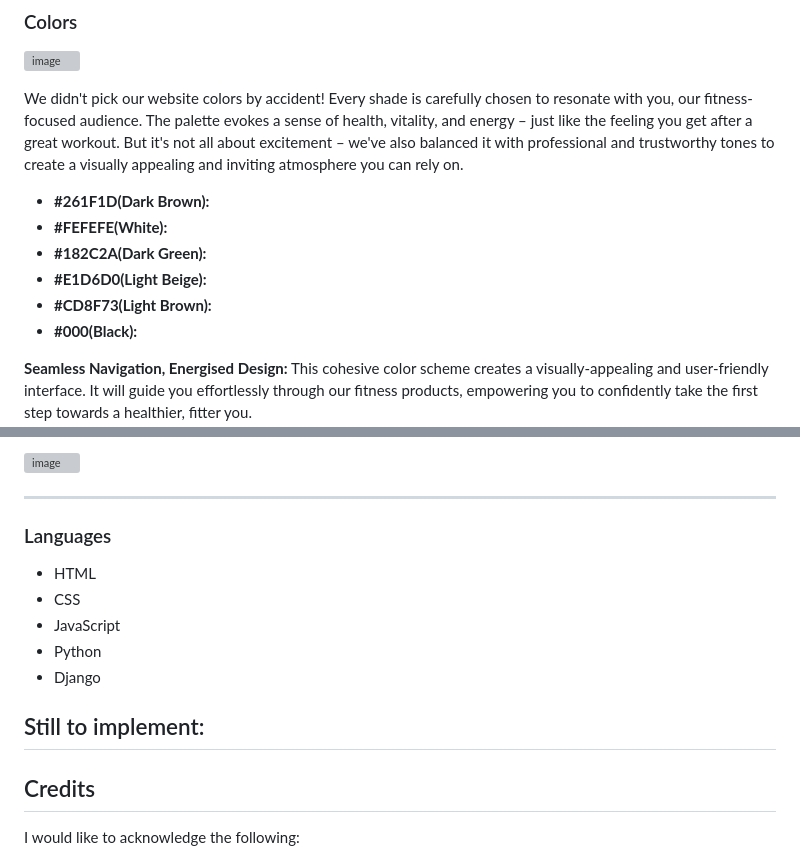
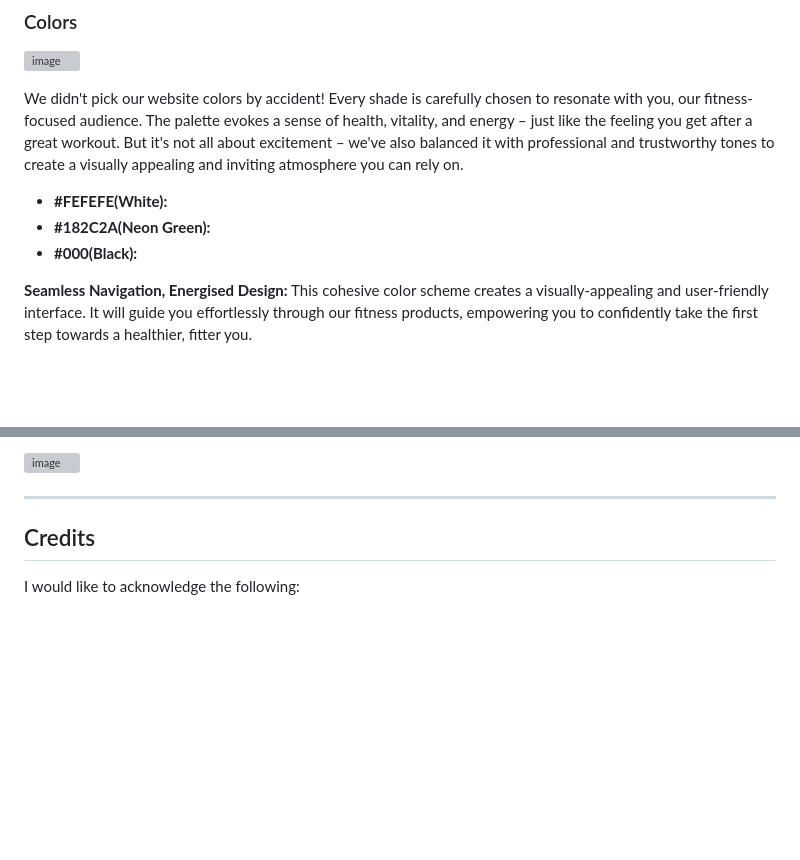
Before and after one commit to MikesCodingCreations/pp5, a Markdown page: README.md, 2 parts joined by grey strips. GitHub-like rendering; folded sections open; blank space fills up the shorter version; grey boxes are pictures that could not be loaded.

```diff
--- a/README.md
+++ b/README.md
@@ -164,11 +125,8 @@ Site Owner Stories:
 ![image]()
 
 We didn't pick our website colors by accident! Every shade is carefully chosen to resonate with you, our fitness-focused audience. The palette evokes a sense of health, vitality, and energy – just like the feeling you get after a great workout. But it's not all about excitement – we've also balanced it with professional and trustworthy tones to create a visually appealing and inviting atmosphere you can rely on.
-- **#261F1D(Dark Brown):**
 - **#FEFEFE(White):**
-- **#182C2A(Dark Green):**
-- **#E1D6D0(Light Beige):**
-- **#CD8F73(Light Brown):**
+- **#182C2A(Neon Green):**
 - **#000(Black):**
 
 <strong>Seamless Navigation, Energised Design:</strong> This cohesive color scheme creates a visually-appealing and user-friendly interface. It will guide you effortlessly through our fitness products, empowering you to confidently take the first step towards a healthier, fitter you.
@@ -203,15 +161,6 @@ Just like our design, the fonts on the PureProteinPowders website are chosen wit
 
 
 
-
-### Languages
-- HTML
-- CSS
-- JavaScript
-- Python
-- Django
-
-## Still to implement:
 
 ## Credits
 I would like to acknowledge the following:
```
Also changed, not shown: other parts of README.md (+40 -79 lines).
